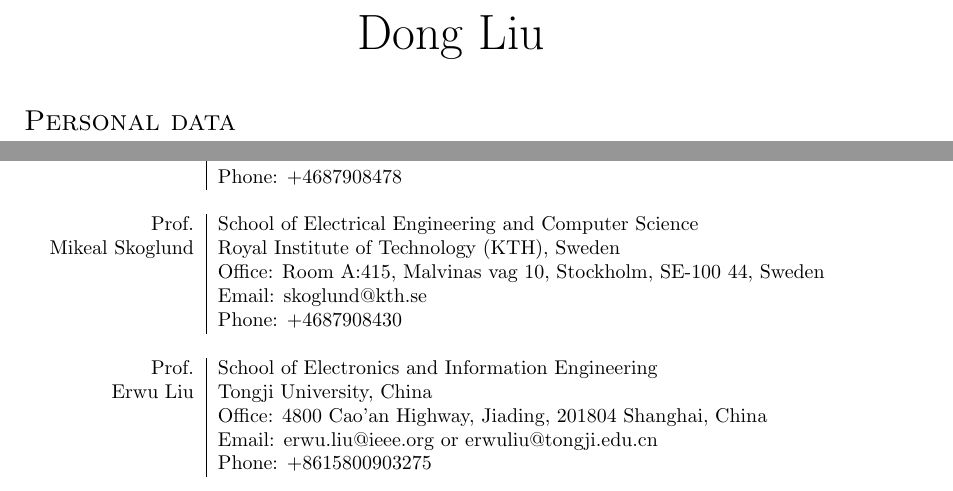
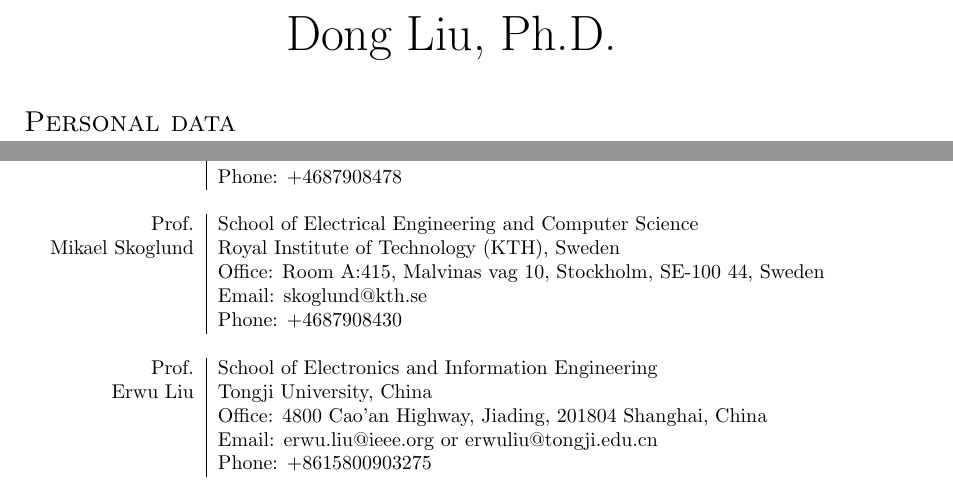
Before and after one commit to FirstHandScientist/academic_homepage2, a LaTeX CV (src/assets/cv/cv_Dong.tex): two parts of pages 1 and 4 of 4, joined at a grey line, cut at the place of the change. Compiled offline with pdfLaTeX.

Commit message:
mini fix of cv

```diff
--- a/src/assets/cv/cv_Dong.tex
+++ b/src/assets/cv/cv_Dong.tex
@@ -80,7 +80,7 @@
 
 \begin{center}
   \begin{tabular}{lcr}
-    \par{\centering{\Huge Dong Liu}\bigskip\par} & & %\includegraphics[width=0.3\textwidth]{../main/pol.jpg} \\
+    \par{\centering{\Huge Dong Liu, Ph.D.}\bigskip\par} & & %\includegraphics[width=0.3\textwidth]{../main/pol.jpg} \\
   \end{tabular}
 \end{center}
 
@@ -453,7 +453,7 @@
   \multicolumn{2}{c}{} \\
 
   Prof.  & School of Electrical Engineering and Computer Science \\
-  Mikeal Skoglund &Royal Institute of Technology (KTH), Sweden \\
+  Mikael Skoglund &Royal Institute of Technology (KTH), Sweden \\
                & Office: Room A:415, Malvinas vag 10, Stockholm, SE-100 44, Sweden \\
                & Email: skoglund@kth.se \\
                & Phone: +4687908430 \\
```
Also changed, not shown: src/assets/cv/cv_Dong.pdf.
